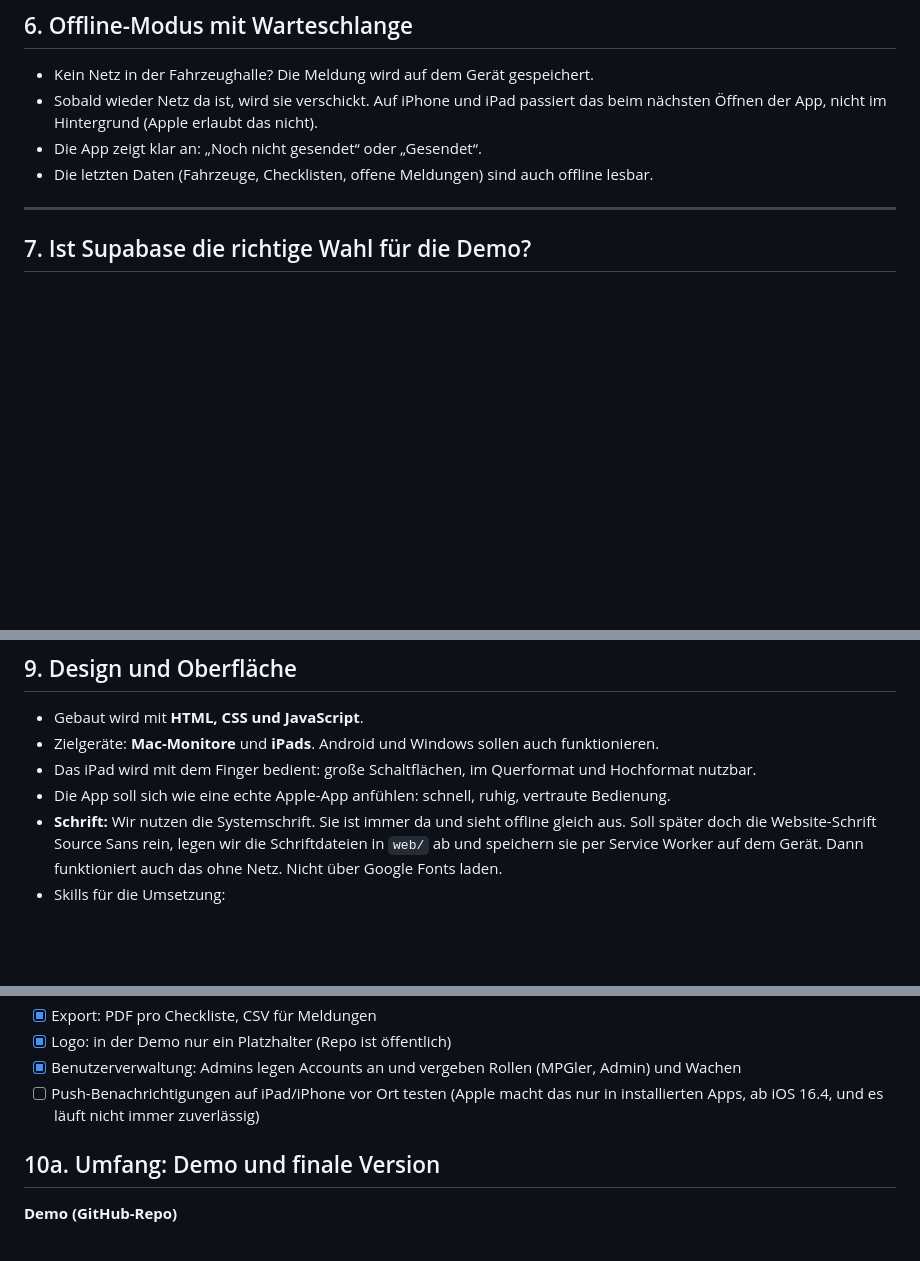
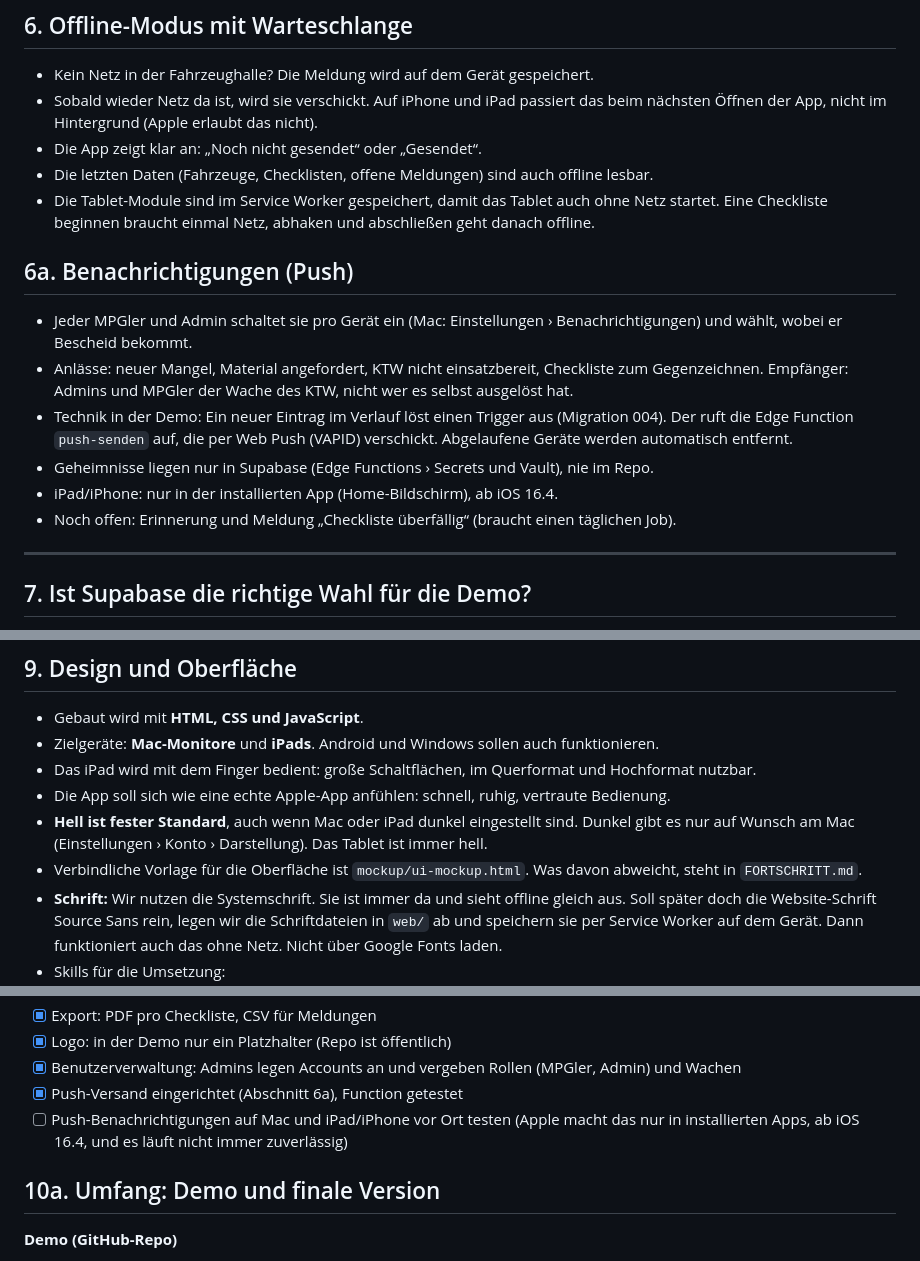
Before and after one commit to Type-1-Diabetes/BK-Fahrzeug, a Markdown page: PLANUNG.md, 3 parts joined by grey strips. Rendered like a GitHub page; blank space fills up the shorter version.

```diff
--- a/PLANUNG.md
+++ b/PLANUNG.md
@@ -136,6 +137,16 @@ Die App soll leicht erweiterbar sein. Neue Funktionen sollen sich hinzufügen od
 - Sobald wieder Netz da ist, wird sie verschickt. Auf iPhone und iPad passiert das beim nächsten Öffnen der App, nicht im Hintergrund (Apple erlaubt das nicht).
 - Die App zeigt klar an: „Noch nicht gesendet“ oder „Gesendet“.
 - Die letzten Daten (Fahrzeuge, Checklisten, offene Meldungen) sind auch offline lesbar.
+- Die Tablet-Module sind im Service Worker gespeichert, damit das Tablet auch ohne Netz startet. Eine Checkliste beginnen braucht einmal Netz, abhaken und abschließen geht danach offline.
+
+## 6a. Benachrichtigungen (Push)
+
+- Jeder MPGler und Admin schaltet sie pro Gerät ein (Mac: Einstellungen › Benachrichtigungen) und wählt, wobei er Bescheid bekommt.
+- Anlässe: neuer Mangel, Material angefordert, KTW nicht einsatzbereit, Checkliste zum Gegenzeichnen. Empfänger: Admins und MPGler der Wache des KTW, nicht wer es selbst ausgelöst hat.
+- Technik in der Demo: Ein neuer Eintrag im Verlauf löst einen Trigger aus (Migration 004). Der ruft die Edge Function `push-senden` auf, die per Web Push (VAPID) verschickt. Abgelaufene Geräte werden automatisch entfernt.
+- Geheimnisse liegen nur in Supabase (Edge Functions › Secrets und Vault), nie im Repo.
+- iPad/iPhone: nur in der installierten App (Home-Bildschirm), ab iOS 16.4.
+- Noch offen: Erinnerung und Meldung „Checkliste überfällig“ (braucht einen täglichen Job).
 
 ---
 
@@ -205,6 +216,8 @@ Die App soll leicht erweiterbar sein. Neue Funktionen sollen sich hinzufügen od
 - Zielgeräte: **Mac-Monitore** und **iPads**. Android und Windows sollen auch funktionieren.
 - Das iPad wird mit dem Finger bedient: große Schaltflächen, im Querformat und Hochformat nutzbar.
 - Die App soll sich wie eine echte Apple-App anfühlen: schnell, ruhig, vertraute Bedienung.
+- **Hell ist fester Standard**, auch wenn Mac oder iPad dunkel eingestellt sind. Dunkel gibt es nur auf Wunsch am Mac (Einstellungen › Konto › Darstellung). Das Tablet ist immer hell.
+- Verbindliche Vorlage für die Oberfläche ist `mockup/ui-mockup.html`. Was davon abweicht, steht in `FORTSCHRITT.md`.
 - **Schrift:** Wir nutzen die Systemschrift. Sie ist immer da und sieht offline gleich aus. Soll später doch die Website-Schrift Source Sans rein, legen wir die Schriftdateien in `web/` ab und speichern sie per Service Worker auf dem Gerät. Dann funktioniert auch das ohne Netz. Nicht über Google Fonts laden.
 - Skills für die Umsetzung:
   - `/impeccable:impeccable` für UI, UX, Design und Layout
@@ -230,7 +243,8 @@ Die App soll leicht erweiterbar sein. Neue Funktionen sollen sich hinzufügen od
 - [x] Export: PDF pro Checkliste, CSV für Meldungen
 - [x] Logo: in der Demo nur ein Platzhalter (Repo ist öffentlich)
 - [x] Benutzerverwaltung: Admins legen Accounts an und vergeben Rollen (MPGler, Admin) und Wachen
-- [ ] Push-Benachrichtigungen auf iPad/iPhone vor Ort testen (Apple macht das nur in installierten Apps, ab iOS 16.4, und es läuft nicht immer zuverlässig)
+- [x] Push-Versand eingerichtet (Abschnitt 6a), Function getestet
+- [ ] Push-Benachrichtigungen auf Mac und iPad/iPhone vor Ort testen (Apple macht das nur in installierten Apps, ab iOS 16.4, und es läuft nicht immer zuverlässig)
 
 ## 10a. Umfang: Demo und finale Version
 
```
Also changed, not shown: other parts of PLANUNG.md (+1 -0 lines), CLAUDE.md (+13 -3 lines).
